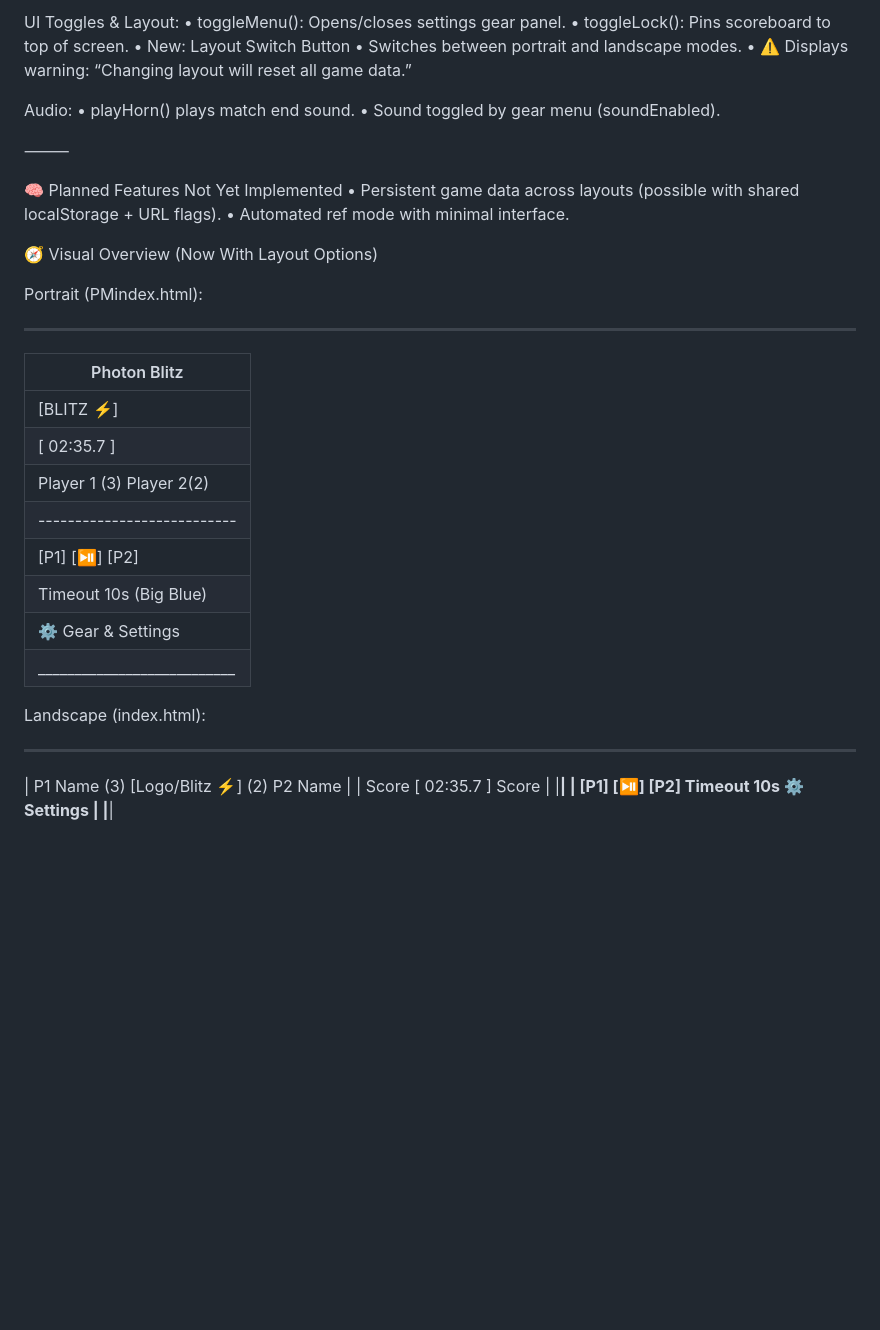
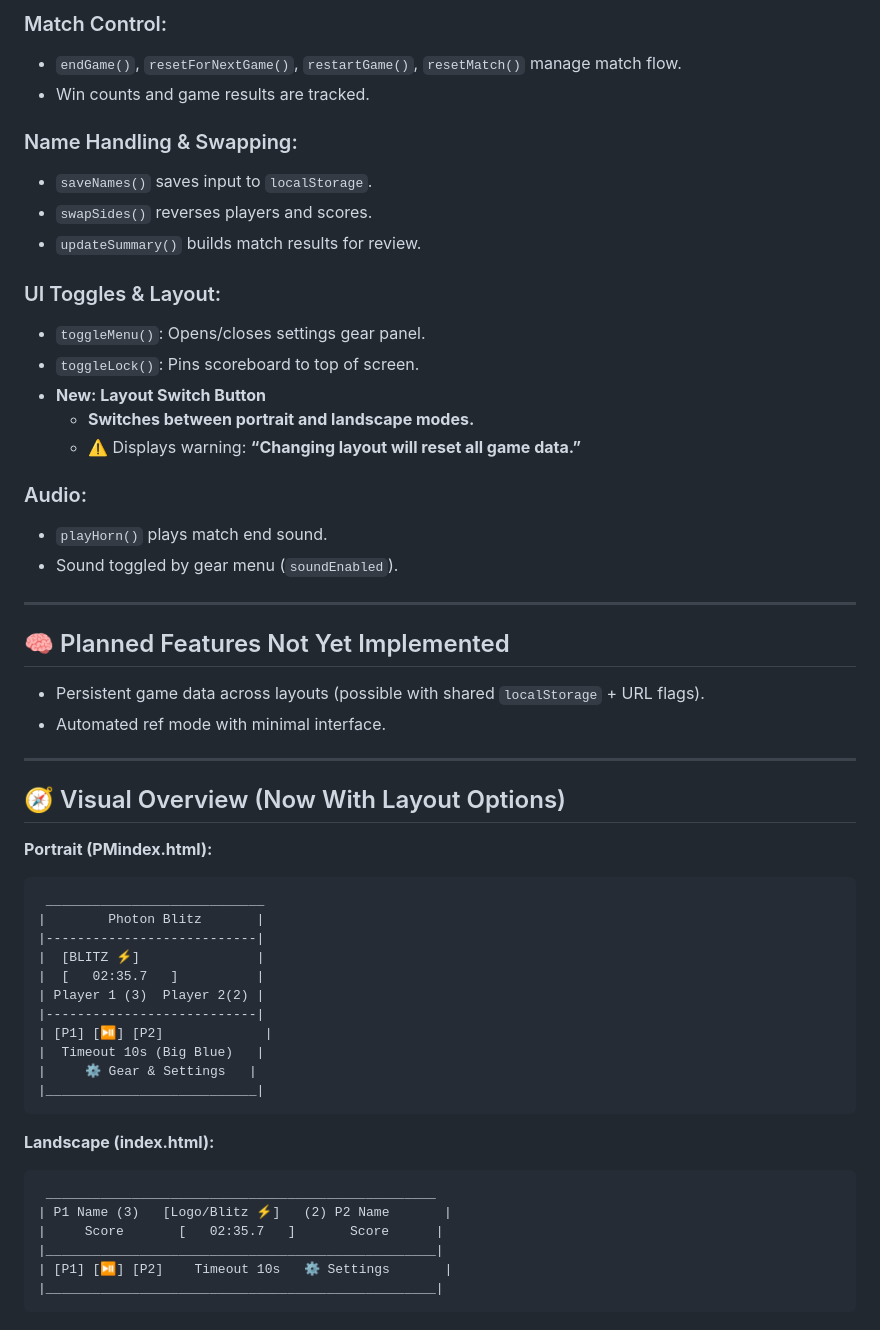
Before and after one commit to petesimple/photon-blitz, a Markdown page: codesumnmary.md, the part around the change printed below. GitHub-like rendering; blank space fills up the shorter version.

````diff
--- a/codesumnmary.md
+++ b/codesumnmary.md
@@ -76,24 +69,37 @@ Name Handling & Swapping:
 
-UI Toggles & Layout:
-	•	toggleMenu(): Opens/closes settings gear panel.
-	•	toggleLock(): Pins scoreboard to top of screen.
-	•	New: Layout Switch Button
-	•	Switches between portrait and landscape modes.
-	•	⚠️ Displays warning: “Changing layout will reset all game data.”
+### Match Control:
+- `endGame()`, `resetForNextGame()`, `restartGame()`, `resetMatch()` manage match flow.
+- Win counts and game results are tracked.
 
-Audio:
-	•	playHorn() plays match end sound.
-	•	Sound toggled by gear menu (soundEnabled).
+### Name Handling & Swapping:
+- `saveNames()` saves input to `localStorage`.
+- `swapSides()` reverses players and scores.
+- `updateSummary()` builds match results for review.
 
-⸻
+### UI Toggles & Layout:
+- `toggleMenu()`: Opens/closes settings gear panel.
+- `toggleLock()`: Pins scoreboard to top of screen.
+- **New: Layout Switch Button**
+  - **Switches between portrait and landscape modes.**
+  - ⚠️ Displays warning: **“Changing layout will reset all game data.”**
 
-🧠 Planned Features Not Yet Implemented
-	•	Persistent game data across layouts (possible with shared localStorage + URL flags).
-	•	Automated ref mode with minimal interface.
+### Audio:
+- `playHorn()` plays match end sound.
+- Sound toggled by gear menu (`soundEnabled`).
 
- 🧭 Visual Overview (Now With Layout Options)
+---
 
-Portrait (PMindex.html):
+## 🧠 Planned Features Not Yet Implemented
+
+- Persistent game data across layouts (possible with shared `localStorage` + URL flags).
+- Automated ref mode with minimal interface.
+
+---
+
+## 🧭 Visual Overview (Now With Layout Options)
+
+**Portrait (PMindex.html):**
+```
  ____________________________
 |        Photon Blitz       |
 |---------------------------|
@@ -105,11 +111,14 @@ Portrait (PMindex.html):
 |  Timeout 10s (Big Blue)   |
 |     ⚙️ Gear & Settings   |
 |___________________________|
+```
 
-Landscape (index.html):
+**Landscape (index.html):**
+```
  __________________________________________________
 | P1 Name (3)   [Logo/Blitz ⚡]   (2) P2 Name       |
 |     Score       [   02:35.7   ]       Score      |
 |__________________________________________________|
 | [P1] [⏯] [P2]    Timeout 10s   ⚙️ Settings       |
 |__________________________________________________|
+```
````
Also changed, not shown: other parts of codesumnmary.md (+49 -56 lines).
